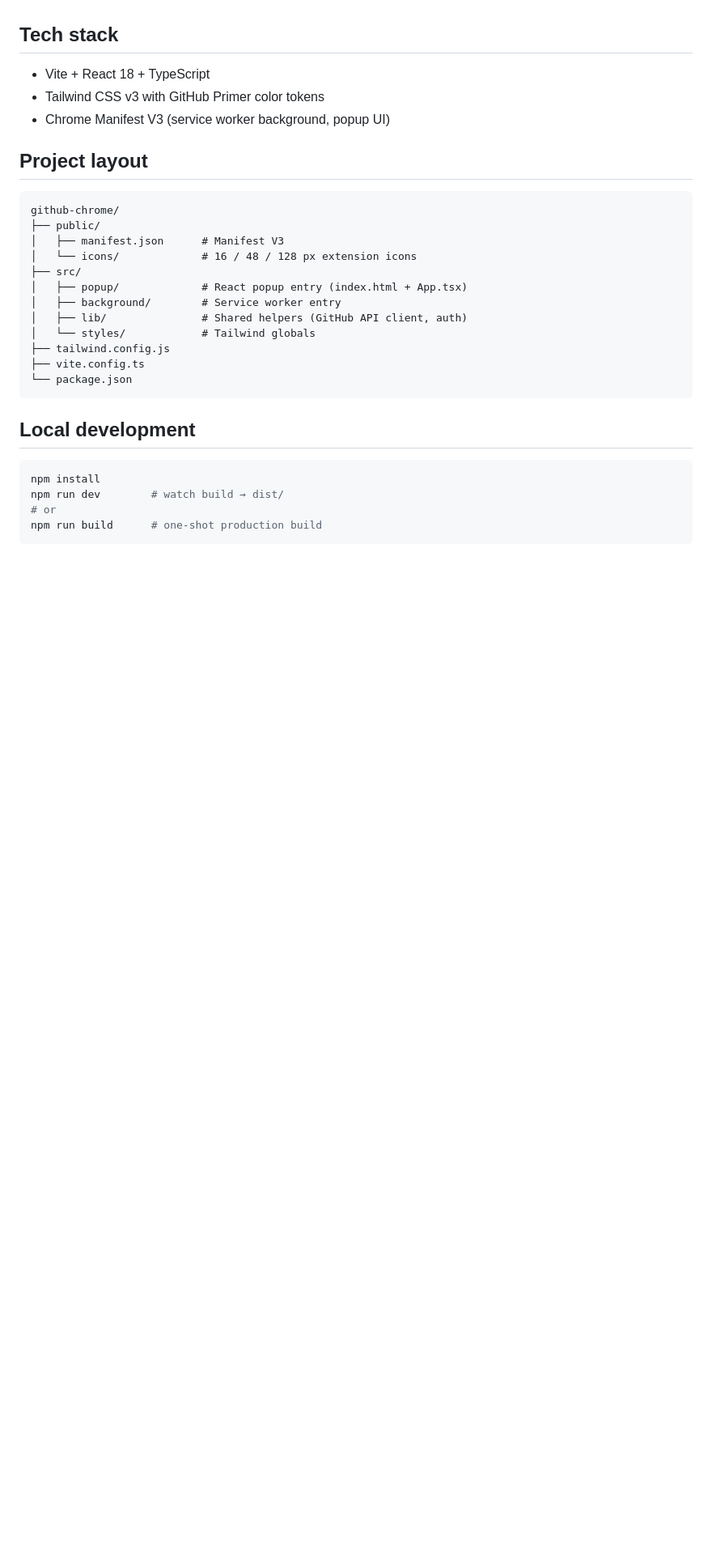
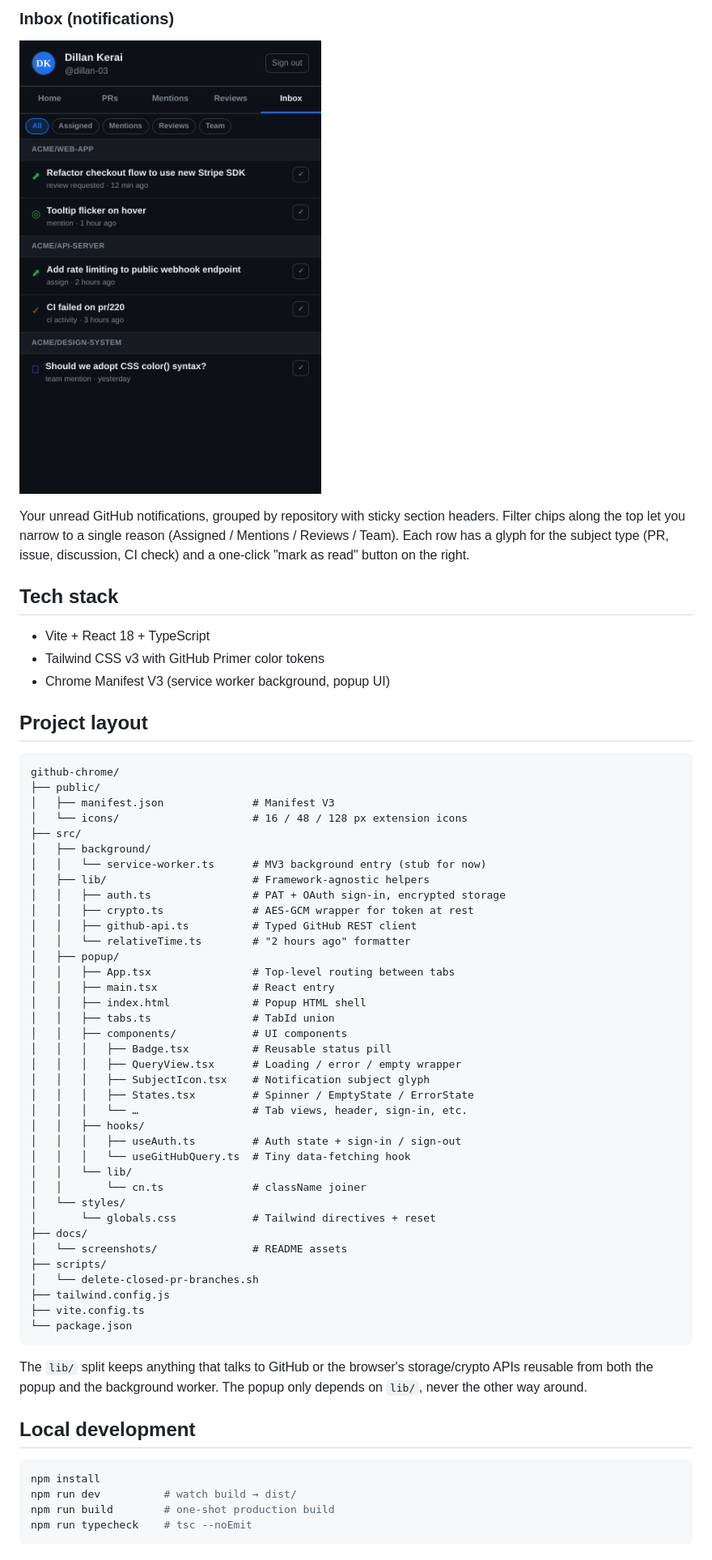
Before and after one commit to OnDeck/ondeck-extension, a Markdown page: README.md, the part around one of its changes. Shown at 81% size. Drawn GitHub-style; pictures changed too: docs/screenshots/notifications.png (added); blank space fills up the shorter version.

````diff
--- a/README.md
+++ b/README.md
@@ -6,3 +65,12 @@ without leaving their current browser context.
+### Inbox (notifications)
+
+![Notifications grouped by repository with reason filters](docs/screenshots/notifications.png)
+
+Your unread GitHub notifications, grouped by repository with sticky
+section headers. Filter chips along the top let you narrow to a single
+reason (Assigned / Mentions / Reviews / Team). Each row has a glyph for
+the subject type (PR, issue, discussion, CI check) and a one-click
+"mark as read" button on the right.
 
 ## Tech stack
 
@@ -15,23 +83,52 @@ without leaving their current browser context.
 ```
 github-chrome/
 ├── public/
-│   ├── manifest.json      # Manifest V3
-│   └── icons/             # 16 / 48 / 128 px extension icons
+│   ├── manifest.json              # Manifest V3
+│   └── icons/                     # 16 / 48 / 128 px extension icons
 ├── src/
-│   ├── popup/             # React popup entry (index.html + App.tsx)
-│   ├── background/        # Service worker entry
-│   ├── lib/               # Shared helpers (GitHub API client, auth)
-│   └── styles/            # Tailwind globals
+│   ├── background/
+│   │   └── service-worker.ts      # MV3 background entry (stub for now)
+│   ├── lib/                       # Framework-agnostic helpers
+│   │   ├── auth.ts                # PAT + OAuth sign-in, encrypted storage
+│   │   ├── crypto.ts              # AES-GCM wrapper for token at rest
+│   │   ├── github-api.ts          # Typed GitHub REST client
+│   │   └── relativeTime.ts        # "2 hours ago" formatter
+│   ├── popup/
+│   │   ├── App.tsx                # Top-level routing between tabs
+│   │   ├── main.tsx               # React entry
+│   │   ├── index.html             # Popup HTML shell
+│   │   ├── tabs.ts                # TabId union
+│   │   ├── components/            # UI components
+│   │   │   ├── Badge.tsx          # Reusable status pill
+│   │   │   ├── QueryView.tsx      # Loading / error / empty wrapper
+│   │   │   ├── SubjectIcon.tsx    # Notification subject glyph
+│   │   │   ├── States.tsx         # Spinner / EmptyState / ErrorState
+│   │   │   └── …                  # Tab views, header, sign-in, etc.
+│   │   ├── hooks/
+│   │   │   ├── useAuth.ts         # Auth state + sign-in / sign-out
+│   │   │   └── useGitHubQuery.ts  # Tiny data-fetching hook
+│   │   └── lib/
+│   │       └── cn.ts              # className joiner
+│   └── styles/
+│       └── globals.css            # Tailwind directives + reset
+├── docs/
+│   └── screenshots/               # README assets
+├── scripts/
+│   └── delete-closed-pr-branches.sh
 ├── tailwind.config.js
 ├── vite.config.ts
 └── package.json
 ```
 
+The `lib/` split keeps anything that talks to GitHub or the browser's
+storage/crypto APIs reusable from both the popup and the background
+worker. The popup only depends on `lib/`, never the other way around.
+
 ## Local development
 
 ```bash
 npm install
-npm run dev        # watch build → dist/
-# or
-npm run build      # one-shot production build
+npm run dev          # watch build → dist/
+npm run build        # one-shot production build
+npm run typecheck    # tsc --noEmit
 ```
````
Also changed, not shown: other parts of README.md (+74 -13 lines), docs/screenshots/assigned-prs.png (added), docs/screenshots/dashboard.png (added), docs/screenshots/mentions.png (added), docs/screenshots/reviews.png (added), docs/screenshots/sign-in.png (added), 14 other files.
